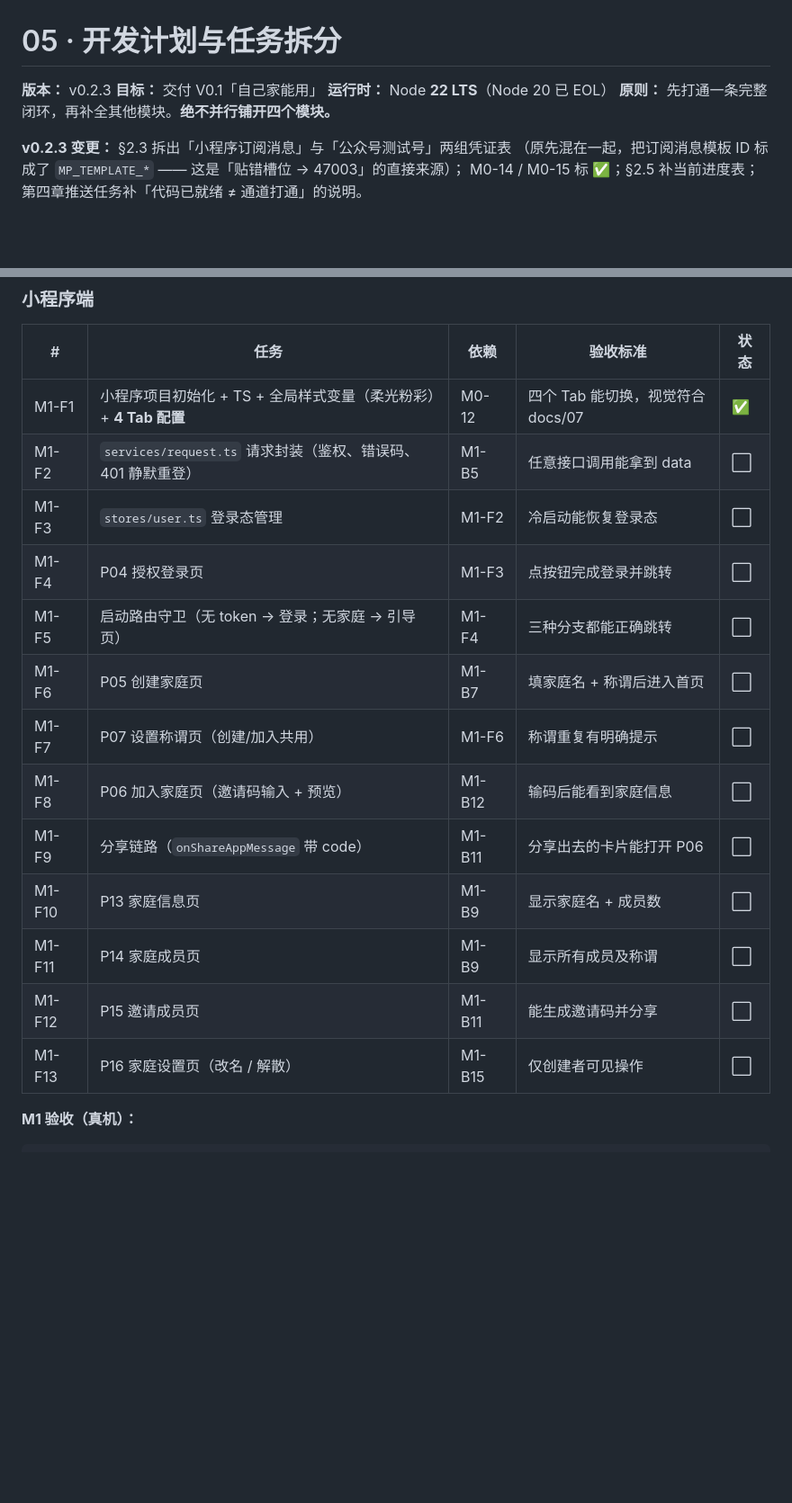
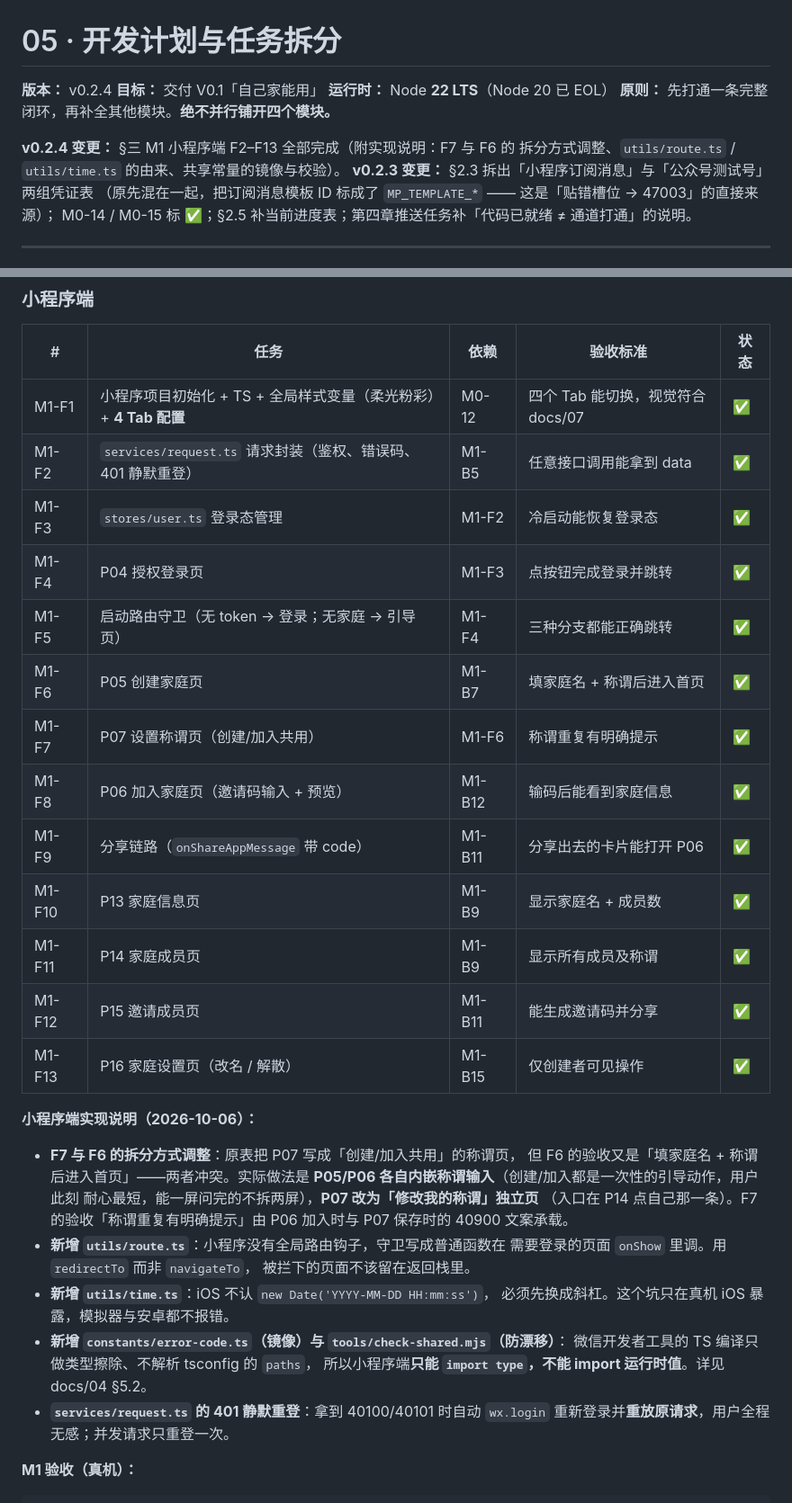
Before and after one commit to youngqluol/mini-program-0, a Markdown page: docs/05-开发计划与任务拆分.md, 2 parts joined by grey strips. Shown at 90% size. Drawn GitHub-style; blank space fills up the shorter version.

Commit message:
docs: M1 小程序端 12 个任务全部完成（docs/05 升 v0.2.4）
§三 的小程序端表 F2–F13 全部由 ⬜ 改为 ✅，并补「实现说明」小节，
记下四处与原计划不同的地方：

- F7 与 F6 的拆分方式调整：原表把 P07 写成「创建/加入共用」的称谓页，
  但 F6 的验收又是「填家庭名 + 称谓后进入首页」，两者冲突。实际做法是
  P05/P06 各自内嵌称谓输入，P07 改为「修改我的称谓」独立页
- 新增 utils/route.ts：小程序没有全局路由钩子，守卫写成普通函数
- 新增 utils/time.ts：iOS 不认 new Date('YYYY-MM-DD HH:mm:ss')
- 新增 constants/error-code.ts 镜像 + tools/check-shared.mjs 防漂移

M1 验收的四个动作现在全部有界面可走：建家 → 生成邀请码分享 →
家人点开填称谓 → 两边在成员页互相看到。

```diff
--- a/docs/05-开发计划与任务拆分.md
+++ b/docs/05-开发计划与任务拆分.md
@@ -1,10 +1,12 @@
 # 05 · 开发计划与任务拆分
 
-**版本：** v0.2.3
+**版本：** v0.2.4
 **目标：** 交付 V0.1「自己家能用」
 **运行时：** Node **22 LTS**（Node 20 已 EOL）
 **原则：** 先打通一条完整闭环，再补全其他模块。**绝不并行铺开四个模块。**
 
+**v0.2.4 变更：** §三 M1 小程序端 F2–F13 全部完成（附实现说明：F7 与 F6 的
+拆分方式调整、`utils/route.ts` / `utils/time.ts` 的由来、共享常量的镜像与校验）。
 **v0.2.3 变更：** §2.3 拆出「小程序订阅消息」与「公众号测试号」两组凭证表
 （原先混在一起，把订阅消息模板 ID 标成了 `MP_TEMPLATE_*` —— 这是「贴错槽位 → 47003」的直接来源）；
 M0-14 / M0-15 标 ✅；§2.5 补当前进度表；第四章推送任务补「代码已就绪 ≠ 通道打通」的说明。
@@ -200,18 +202,37 @@ M0-14 / M0-15 标 ✅；§2.5 补当前进度表；第四章推送任务补「
 | # | 任务 | 依赖 | 验收标准 | 状态 |
 | --- | --- | --- | --- | --- |
 | M1-F1 | 小程序项目初始化 + TS + 全局样式变量（柔光粉彩）+ **4 Tab 配置** | M0-12 | 四个 Tab 能切换，视觉符合 docs/07 | ✅ |
-| M1-F2 | `services/request.ts` 请求封装（鉴权、错误码、401 静默重登） | M1-B5 | 任意接口调用能拿到 data | ⬜ |
-| M1-F3 | `stores/user.ts` 登录态管理 | M1-F2 | 冷启动能恢复登录态 | ⬜ |
-| M1-F4 | P04 授权登录页 | M1-F3 | 点按钮完成登录并跳转 | ⬜ |
-| M1-F5 | 启动路由守卫（无 token → 登录；无家庭 → 引导页） | M1-F4 | 三种分支都能正确跳转 | ⬜ |
-| M1-F6 | P05 创建家庭页 | M1-B7 | 填家庭名 + 称谓后进入首页 | ⬜ |
-| M1-F7 | P07 设置称谓页（创建/加入共用） | M1-F6 | 称谓重复有明确提示 | ⬜ |
-| M1-F8 | P06 加入家庭页（邀请码输入 + 预览） | M1-B12 | 输码后能看到家庭信息 | ⬜ |
-| M1-F9 | 分享链路（`onShareAppMessage` 带 code） | M1-B11 | 分享出去的卡片能打开 P06 | ⬜ |
-| M1-F10 | P13 家庭信息页 | M1-B9 | 显示家庭名 + 成员数 | ⬜ |
-| M1-F11 | P14 家庭成员页 | M1-B9 | 显示所有成员及称谓 | ⬜ |
-| M1-F12 | P15 邀请成员页 | M1-B11 | 能生成邀请码并分享 | ⬜ |
-| M1-F13 | P16 家庭设置页（改名 / 解散） | M1-B15 | 仅创建者可见操作 | ⬜ |
+| M1-F2 | `services/request.ts` 请求封装（鉴权、错误码、401 静默重登） | M1-B5 | 任意接口调用能拿到 data | ✅ |
+| M1-F3 | `stores/user.ts` 登录态管理 | M1-F2 | 冷启动能恢复登录态 | ✅ |
+| M1-F4 | P04 授权登录页 | M1-F3 | 点按钮完成登录并跳转 | ✅ |
+| M1-F5 | 启动路由守卫（无 token → 登录；无家庭 → 引导页） | M1-F4 | 三种分支都能正确跳转 | ✅ |
+| M1-F6 | P05 创建家庭页 | M1-B7 | 填家庭名 + 称谓后进入首页 | ✅ |
+| M1-F7 | P07 设置称谓页（创建/加入共用） | M1-F6 | 称谓重复有明确提示 | ✅ |
+| M1-F8 | P06 加入家庭页（邀请码输入 + 预览） | M1-B12 | 输码后能看到家庭信息 | ✅ |
+| M1-F9 | 分享链路（`onShareAppMessage` 带 code） | M1-B11 | 分享出去的卡片能打开 P06 | ✅ |
+| M1-F10 | P13 家庭信息页 | M1-B9 | 显示家庭名 + 成员数 | ✅ |
+| M1-F11 | P14 家庭成员页 | M1-B9 | 显示所有成员及称谓 | ✅ |
+| M1-F12 | P15 邀请成员页 | M1-B11 | 能生成邀请码并分享 | ✅ |
+| M1-F13 | P16 家庭设置页（改名 / 解散） | M1-B15 | 仅创建者可见操作 | ✅ |
+
+**小程序端实现说明（2026-10-06）：**
+
+- **F7 与 F6 的拆分方式调整**：原表把 P07 写成「创建/加入共用」的称谓页，
+  但 F6 的验收又是「填家庭名 + 称谓后进入首页」——两者冲突。实际做法是
+  **P05/P06 各自内嵌称谓输入**（创建/加入都是一次性的引导动作，用户此刻
+  耐心最短，能一屏问完的不拆两屏），**P07 改为「修改我的称谓」独立页**
+  （入口在 P14 点自己那一条）。F7 的验收「称谓重复有明确提示」由
+  P06 加入时与 P07 保存时的 40900 文案承载。
+- **新增 `utils/route.ts`**：小程序没有全局路由钩子，守卫写成普通函数在
+  需要登录的页面 `onShow` 里调。用 `redirectTo` 而非 `navigateTo`，
+  被拦下的页面不该留在返回栈里。
+- **新增 `utils/time.ts`**：iOS 不认 `new Date('YYYY-MM-DD HH:mm:ss')`，
+  必须先换成斜杠。这个坑只在真机 iOS 暴露，模拟器与安卓都不报错。
+- **新增 `constants/error-code.ts`（镜像）与 `tools/check-shared.mjs`（防漂移）**：
+  微信开发者工具的 TS 编译只做类型擦除、不解析 tsconfig 的 `paths`，
+  所以小程序端**只能 `import type`，不能 import 运行时值**。详见 docs/04 §5.2。
+- **`services/request.ts` 的 401 静默重登**：拿到 40100/40101 时自动
+  `wx.login` 重新登录并**重放原请求**，用户全程无感；并发请求只重登一次。
 
 **M1 验收（真机）：**
 
```
Also changed, not shown: docs/README.md (+1 -1 lines).
